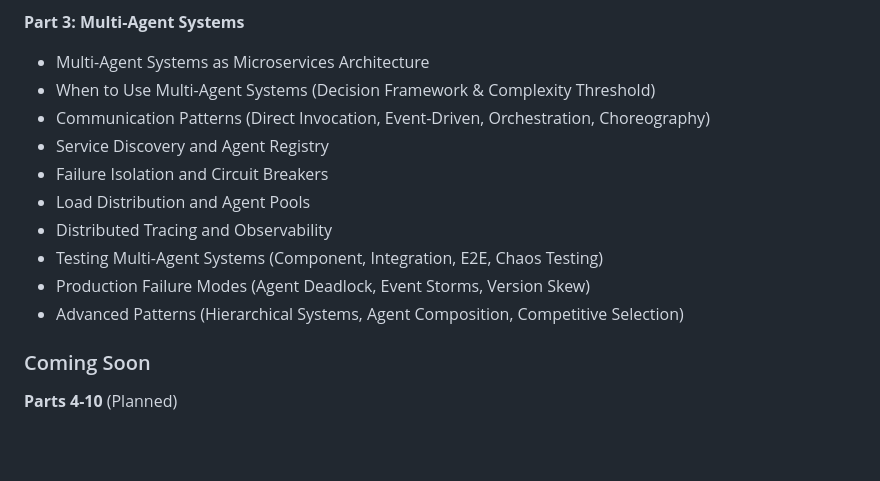
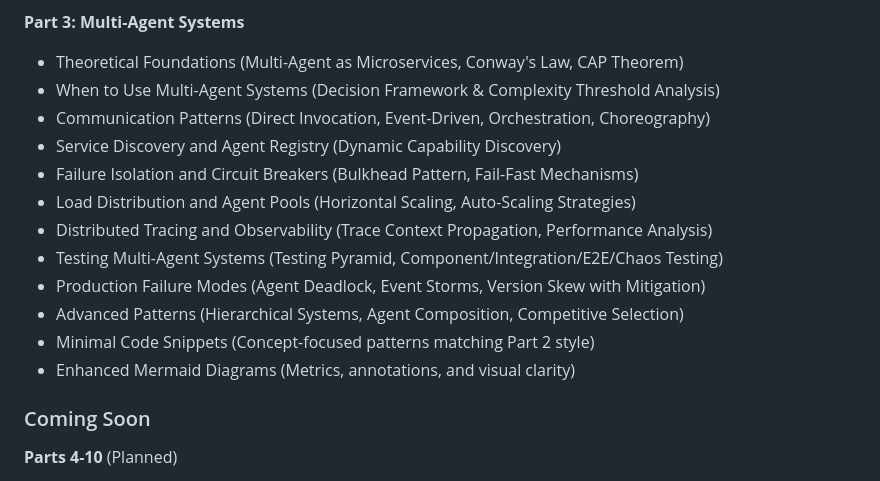
Before and after one commit to beena-yatin-kanyal/agentic-documentation, a Markdown page: README.md, the part around the change. GitHub-like rendering; blank space fills up the shorter version.

```diff
--- a/README.md
+++ b/README.md
@@ -37,16 +37,18 @@ Read the series: [https://beena-yatin-kanyal.github.io/agentic-documentation/](h
 - Advanced Patterns (Contextual Routing, Memory Prefetching, Garbage Collection)
 
 **Part 3: Multi-Agent Systems**
-- Multi-Agent Systems as Microservices Architecture
-- When to Use Multi-Agent Systems (Decision Framework & Complexity Threshold)
+- Theoretical Foundations (Multi-Agent as Microservices, Conway's Law, CAP Theorem)
+- When to Use Multi-Agent Systems (Decision Framework & Complexity Threshold Analysis)
 - Communication Patterns (Direct Invocation, Event-Driven, Orchestration, Choreography)
-- Service Discovery and Agent Registry
-- Failure Isolation and Circuit Breakers
-- Load Distribution and Agent Pools
-- Distributed Tracing and Observability
-- Testing Multi-Agent Systems (Component, Integration, E2E, Chaos Testing)
-- Production Failure Modes (Agent Deadlock, Event Storms, Version Skew)
+- Service Discovery and Agent Registry (Dynamic Capability Discovery)
+- Failure Isolation and Circuit Breakers (Bulkhead Pattern, Fail-Fast Mechanisms)
+- Load Distribution and Agent Pools (Horizontal Scaling, Auto-Scaling Strategies)
+- Distributed Tracing and Observability (Trace Context Propagation, Performance Analysis)
+- Testing Multi-Agent Systems (Testing Pyramid, Component/Integration/E2E/Chaos Testing)
+- Production Failure Modes (Agent Deadlock, Event Storms, Version Skew with Mitigation)
 - Advanced Patterns (Hierarchical Systems, Agent Composition, Competitive Selection)
+- Minimal Code Snippets (Concept-focused patterns matching Part 2 style)
+- Enhanced Mermaid Diagrams (Metrics, annotations, and visual clarity)
 
 ### Coming Soon
 
```
